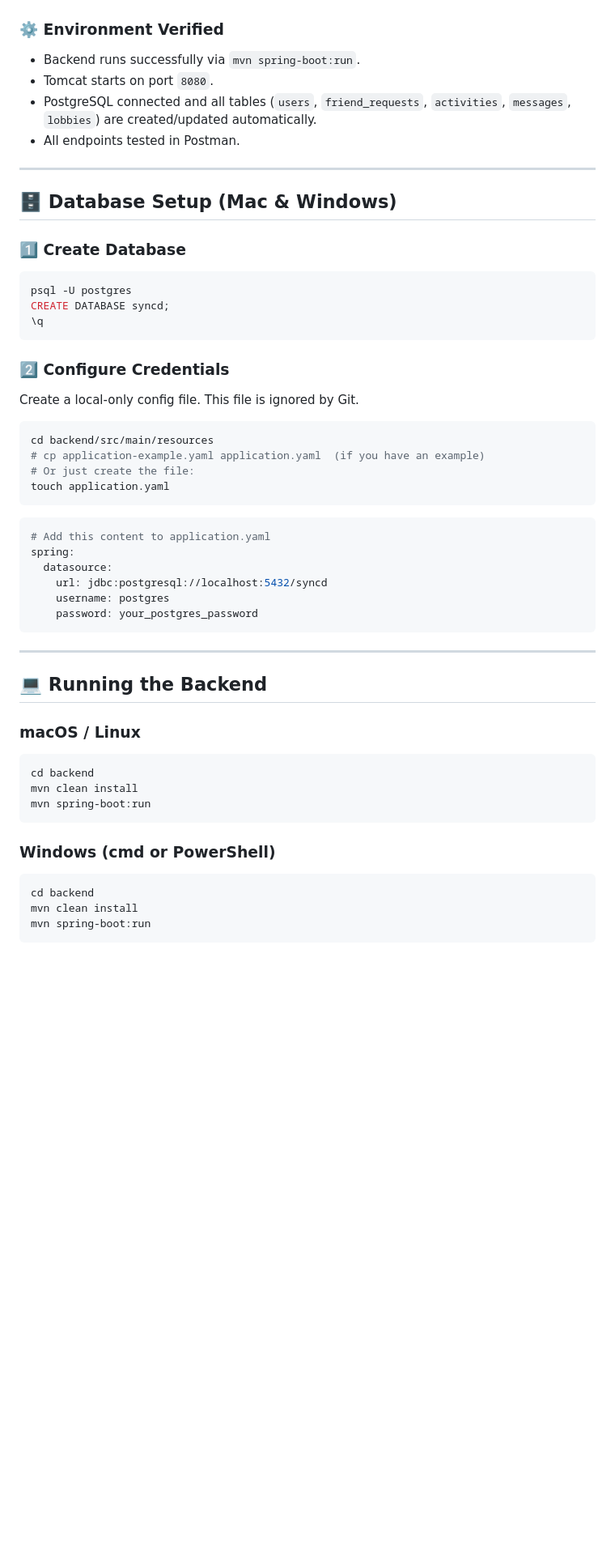
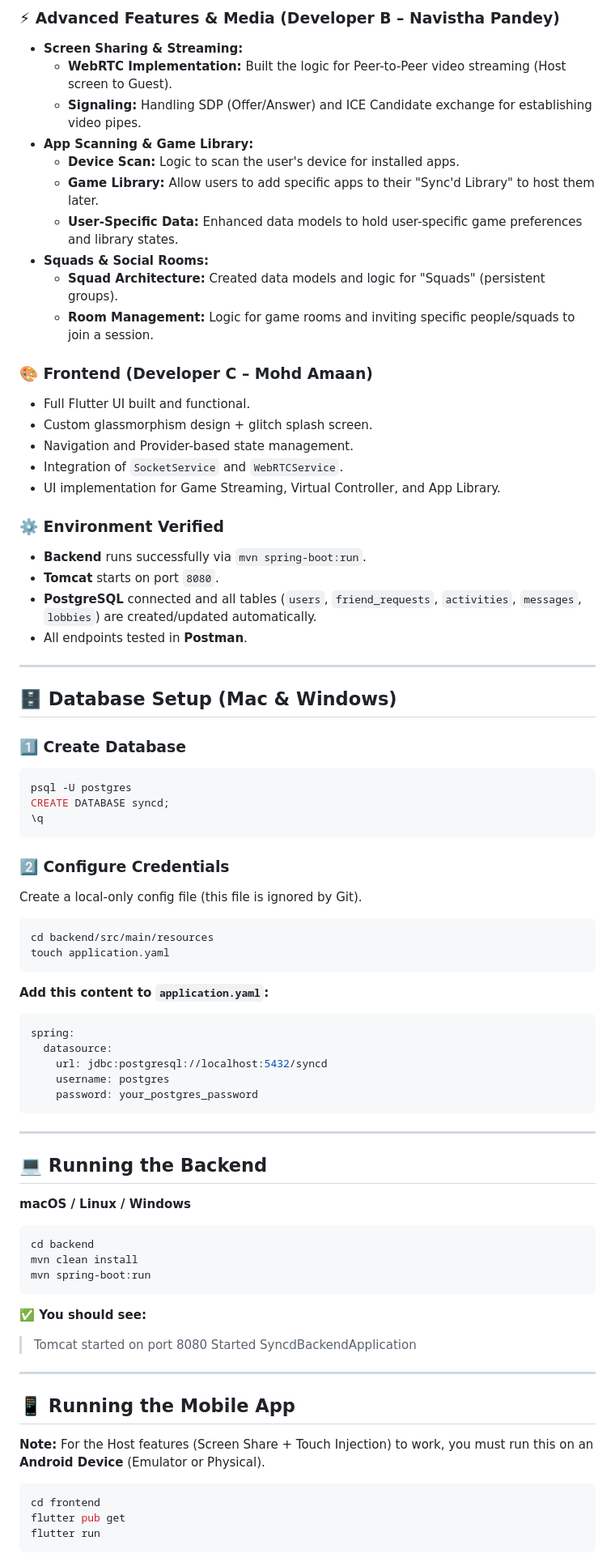
Before and after one commit to Erichthonius07/Syncd-ARCP, a Markdown page: README.md, the part around the change printed below. Shown: that part at 81% size. Drawn GitHub-style; blank space fills up the shorter version.

````diff
--- a/README.md
+++ b/README.md
@@ -81,17 +83,33 @@ Syncd-ARCP/
+### ⚡ Advanced Features & Media (Developer B – Navistha Pandey)
+* **Screen Sharing & Streaming:**
+    * **WebRTC Implementation:** Built the logic for Peer-to-Peer video streaming (Host screen to Guest).
+    * **Signaling:** Handling SDP (Offer/Answer) and ICE Candidate exchange for establishing video pipes.
+* **App Scanning & Game Library:**
+    * **Device Scan:** Logic to scan the user's device for installed apps.
+    * **Game Library:** Allow users to add specific apps to their "Sync'd Library" to host them later.
+    * **User-Specific Data:** Enhanced data models to hold user-specific game preferences and library states.
+* **Squads & Social Rooms:**
+    * **Squad Architecture:** Created data models and logic for "Squads" (persistent groups).
+    * **Room Management:** Logic for game rooms and inviting specific people/squads to join a session.
+
+### 🎨 Frontend (Developer C – Mohd Amaan)
+* Full Flutter UI built and functional.
+* Custom glassmorphism design + glitch splash screen.
+* Navigation and Provider-based state management.
+* Integration of `SocketService` and `WebRTCService`.
+* UI implementation for Game Streaming, Virtual Controller, and App Library.
 
 ### ⚙️ Environment Verified
+- **Backend** runs successfully via `mvn spring-boot:run`.
+- **Tomcat** starts on port `8080`.
+- **PostgreSQL** connected and all tables (`users`, `friend_requests`, `activities`, `messages`, `lobbies`) are created/updated automatically.
+- All endpoints tested in **Postman**.
 
-  * Backend runs successfully via `mvn spring-boot:run`.
-  * Tomcat starts on port `8080`.
-  * PostgreSQL connected and all tables (`users`, `friend_requests`, `activities`, `messages`, `lobbies`) are created/updated automatically.
-  * All endpoints tested in Postman.
-
------
+---
 
 ## 🗄️ Database Setup (Mac & Windows)
 
 ### 1️⃣ Create Database
-
 ```bash
 psql -U postgres
 CREATE DATABASE syncd;
@@ -99,18 +117,15 @@ CREATE DATABASE syncd;
 ```
 
 ### 2️⃣ Configure Credentials
-
-Create a local-only config file. This file is ignored by Git.
+Create a local-only config file (this file is ignored by Git).
 
 ```bash
 cd backend/src/main/resources
-# cp application-example.yaml application.yaml  (if you have an example)
-# Or just create the file:
 touch application.yaml
 ```
 
+**Add this content to `application.yaml`:**
 ```yaml
-# Add this content to application.yaml
 spring:
   datasource:
     url: jdbc:postgresql://localhost:5432/syncd
@@ -118,23 +133,30 @@ spring:
     password: your_postgres_password
 ```
 
------
+---
 
 ## 💻 Running the Backend
 
-### macOS / Linux
-
+**macOS / Linux / Windows**
 ```bash
 cd backend
 mvn clean install
 mvn spring-boot:run
 ```
 
-### Windows (cmd or PowerShell)
+**✅ You should see:**
+> Tomcat started on port 8080
+> Started SyncdBackendApplication
+
+---
+
+## 📱 Running the Mobile App
+
+**Note:** For the Host features (Screen Share + Touch Injection) to work, you must run this on an **Android Device** (Emulator or Physical).
 
 ```bash
-cd backend
-mvn clean install
-mvn spring-boot:run
+cd frontend
+flutter pub get
+flutter run
 ```
 
````
Also changed, not shown: other parts of README.md (+73 -160 lines).
